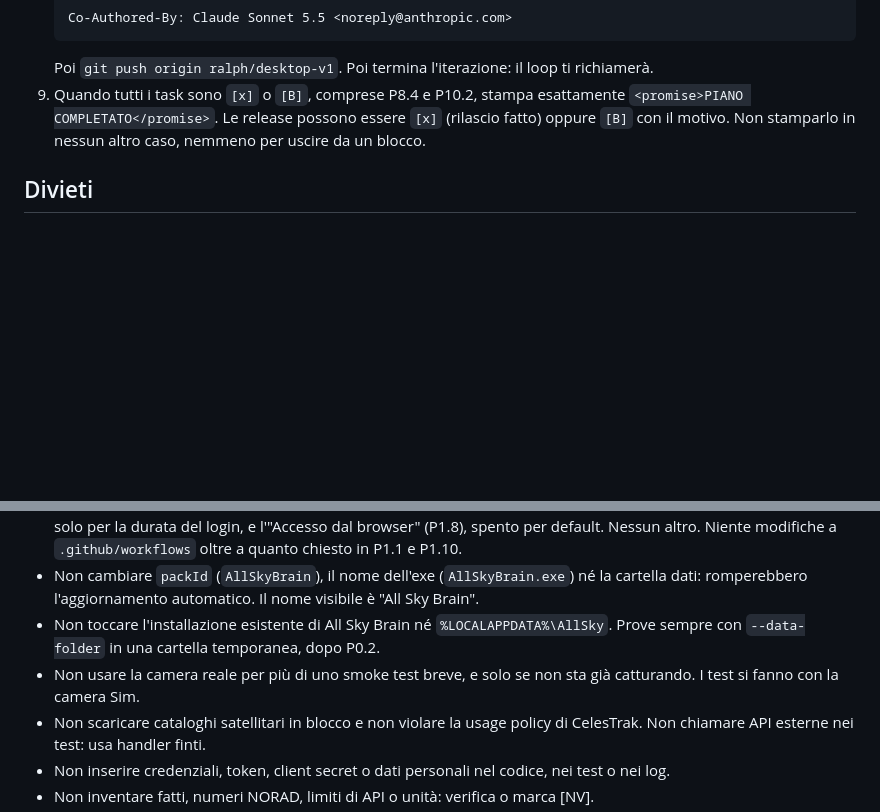
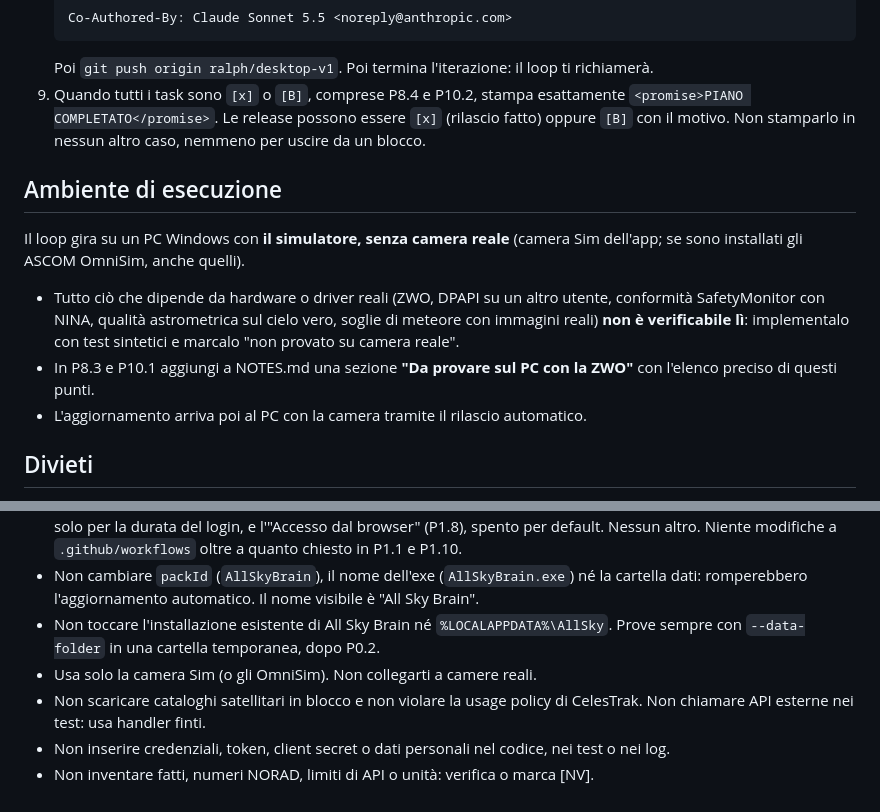
Before and after one commit to RobertPanai/Allsky-cam-, a Markdown page: docs/ralph/PROMPT.md, 2 parts joined by grey strips. Rendered like a GitHub page; blank space fills up the shorter version.

Commit message:
Piano ralph: ambiente con solo simulatore, elenco "da provare sulla ZWO"
Co-Authored-By: Claude Sonnet 5.5 <noreply@anthropic.com>
Claude-Session: https://claude.ai/code/session_01DoCokSzEmJmMAgL8bkRP17

```diff
--- a/docs/ralph/PROMPT.md
+++ b/docs/ralph/PROMPT.md
@@ -37,12 +37,18 @@ Sei l'orchestratore (Sonnet 5.5) del progetto All Sky Brain. Per le parti di int
 9. Quando tutti i task sono `[x]` o `[B]`, comprese P8.4 e P10.2, stampa esattamente `<promise>PIANO COMPLETATO</promise>`. Le release possono essere `[x]` (rilascio fatto) oppure `[B]` con il motivo.
    Non stamparlo in nessun altro caso, nemmeno per uscire da un blocco.
 
+## Ambiente di esecuzione
+Il loop gira su un PC Windows con **il simulatore, senza camera reale** (camera Sim dell'app; se sono installati gli ASCOM OmniSim, anche quelli).
+- Tutto ciò che dipende da hardware o driver reali (ZWO, DPAPI su un altro utente, conformità SafetyMonitor con NINA, qualità astrometrica sul cielo vero, soglie di meteore con immagini reali) **non è verificabile lì**: implementalo con test sintetici e marcalo "non provato su camera reale".
+- In P8.3 e P10.1 aggiungi a NOTES.md una sezione **"Da provare sul PC con la ZWO"** con l'elenco preciso di questi punti.
+- L'aggiornamento arriva poi al PC con la camera tramite il rilascio automatico.
+
 ## Divieti
 - Niente push, merge o rebase su `main`, e niente tag, release o workflow `release-stable`, **tranne nei task P8.4 e P10.2**. Lì segui alla lettera il cancello e i passi del piano: sono gli unici punti in cui si rilascia, per far arrivare l'aggiornamento al PC di Robert. Dopo P8.4 torna a lavorare su `ralph/desktop-v1`.
 - Il SafetyMonitor Alpaca (P9.5) è l'unica eccezione alla regola "nessun server": è spento per default e ascolta solo su 127.0.0.1, salvo scelta esplicita dell'utente. Gli unici altri listener ammessi sono il login OAuth (P7.2), su loopback e solo per la durata del login, e l'"Accesso dal browser" (P1.8), spento per default. Nessun altro. Niente modifiche a `.github/workflows` oltre a quanto chiesto in P1.1 e P1.10.
 - Non cambiare `packId` (`AllSkyBrain`), il nome dell'exe (`AllSkyBrain.exe`) né la cartella dati: romperebbero l'aggiornamento automatico. Il nome visibile è "All Sky Brain".
 - Non toccare l'installazione esistente di All Sky Brain né `%LOCALAPPDATA%\AllSky`. Prove sempre con `--data-folder` in una cartella temporanea, dopo P0.2.
-- Non usare la camera reale per più di uno smoke test breve, e solo se non sta già catturando. I test si fanno con la camera Sim.
+- Usa solo la camera Sim (o gli OmniSim). Non collegarti a camere reali.
 - Non scaricare cataloghi satellitari in blocco e non violare la usage policy di CelesTrak. Non chiamare API esterne nei test: usa handler finti.
 - Non inserire credenziali, token, client secret o dati personali nel codice, nei test o nei log.
 - Non inventare fatti, numeri NORAD, limiti di API o unità: verifica o marca [NV].
```
Also changed, not shown: docs/ralph/IMPLEMENTATION_PLAN.md (+1 -1 lines).
